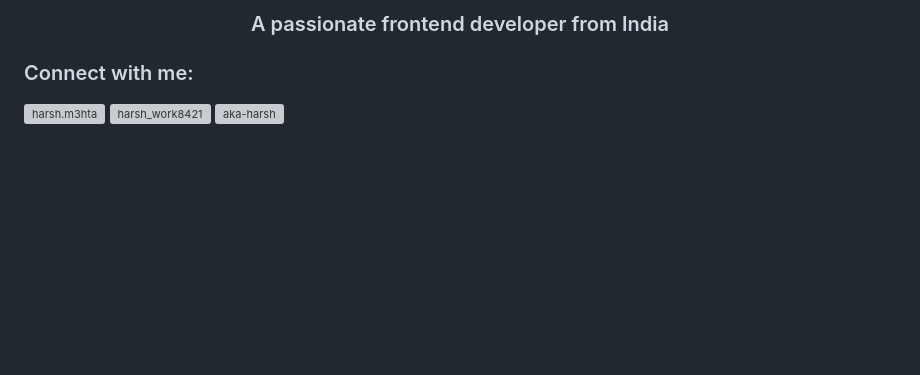
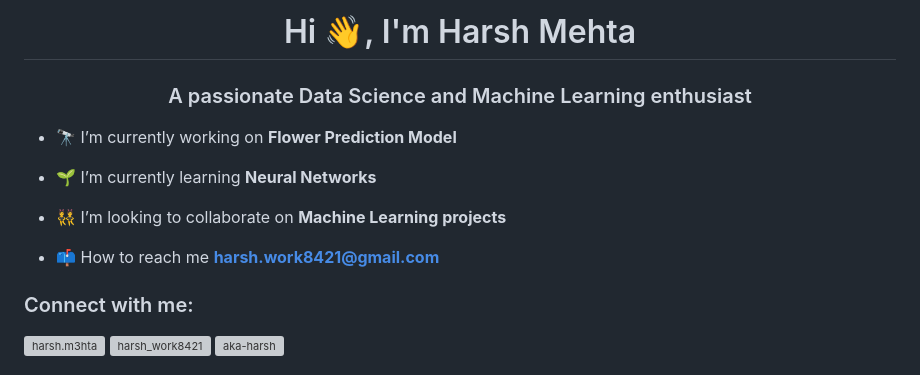
Before and after one commit to aka-Harsh/aka-Harsh, a Markdown page: README.md, the part around one of its changes. GitHub-like rendering; blank space fills up the shorter version; grey boxes are pictures that could not be loaded.

```diff
--- a/README.md
+++ b/README.md
@@ -1,4 +1,13 @@
-<h3 align="center">A passionate frontend developer from India</h3>
+<h1 align="center">Hi 👋, I'm Harsh Mehta</h1>
+<h3 align="center">A passionate Data Science and Machine Learning enthusiast</h3>
+
+- 🔭 I’m currently working on **Flower Prediction Model**
+
+- 🌱 I’m currently learning **Neural Networks**
+
+- 👯 I’m looking to collaborate on **Machine Learning projects**
+
+- 📫 How to reach me **harsh.work8421@gmail.com**
 
 <h3 align="left">Connect with me:</h3>
 <p align="left">
```
Also changed, not shown: other parts of README.md (+1 -1 lines).
